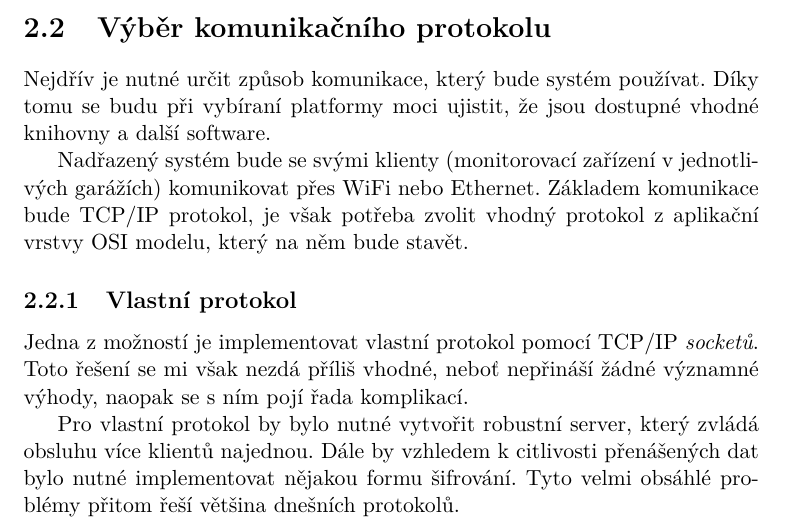
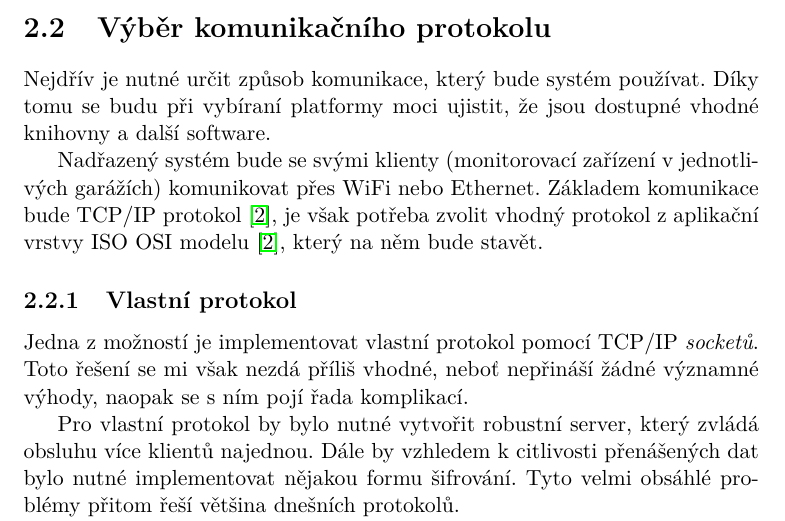
Before and after one commit to ggljzr/mi-dip, a LaTeX thesis (DP_Cervenka_Ondrej_2018.tex, which reads chapters/analyza.tex): part of page 28 of 89, cut so that both start at the same text. Compiled offline with pdfLaTeX.

Commit message:
added citations for iso osi, tcp/ip

```diff
--- a/chapters/analyza.tex
+++ b/chapters/analyza.tex
@@ -80,7 +80,7 @@ Vyhodnocení události je provedeno nadřazeným systémem. Podřízený systém
 
 Nejdřív je nutné určit způsob komunikace, který bude systém používat. Díky tomu se budu při vybíraní platformy moci ujistit, že jsou dostupné vhodné knihovny a další software.
 
-Nadřazený systém bude se svými klienty (monitorovací zařízení v~jednotlivých garážích) komunikovat přes WiFi nebo Ethernet. Základem komunikace bude TCP/IP protokol, je však potřeba zvolit vhodný protokol z~aplikační vrstvy OSI modelu, který na něm bude stavět.
+Nadřazený systém bude se svými klienty (monitorovací zařízení v~jednotlivých garážích) komunikovat přes WiFi nebo Ethernet. Základem komunikace bude TCP/IP protokol \cite{tcp}, je však potřeba zvolit vhodný protokol z~aplikační vrstvy ISO OSI modelu \cite{tcp}, který na něm bude stavět.
 
 \subsection{Vlastní protokol}
 
```
